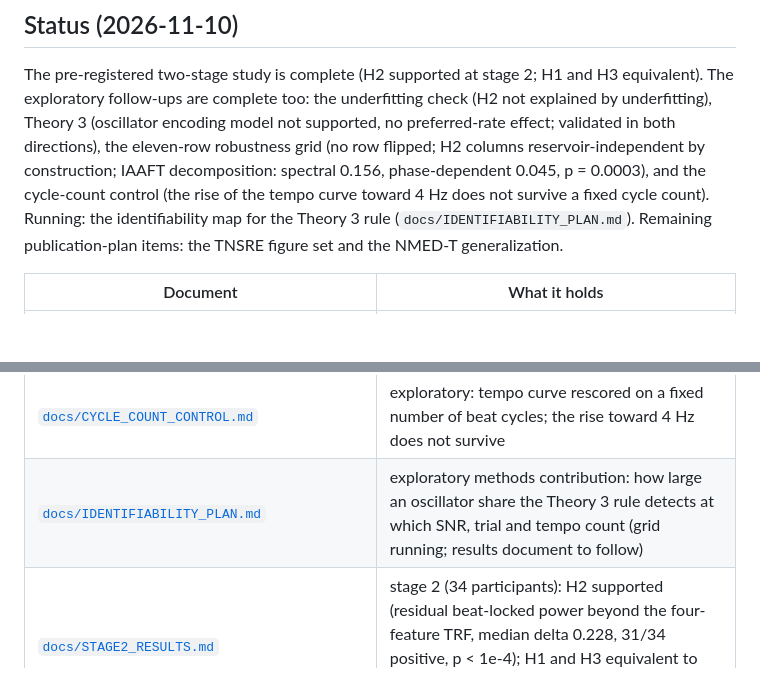
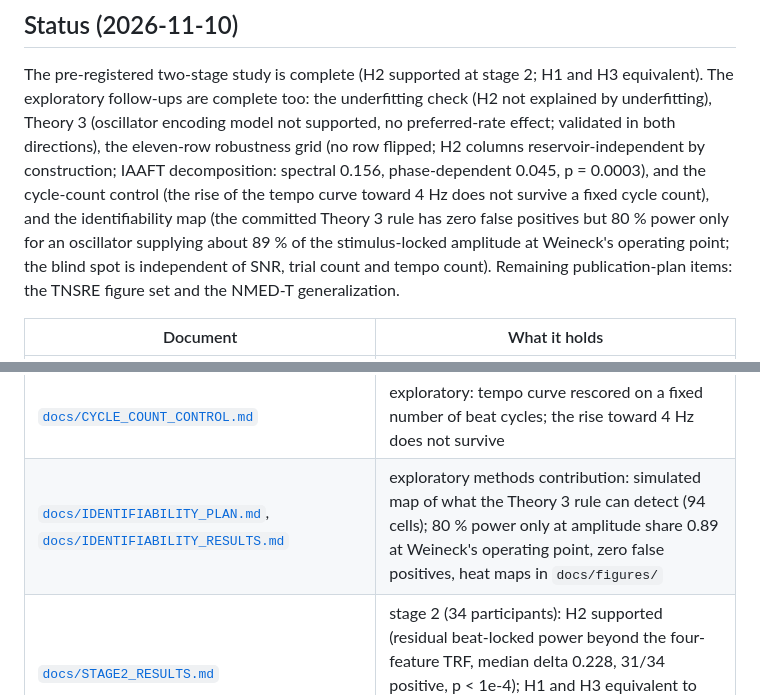
Before and after one commit to TheAwesomeAndy/arspinet-rhythmic-entrainment, a Markdown page: README.md, 2 parts joined by grey strips. GitHub-like rendering; blank space fills up the shorter version.

Commit message:
Identifiability map complete (94 cells): training-tempi axis, final heat maps, results document, FRAMING item 11 and README status

```diff
--- a/README.md
+++ b/README.md
@@ -11,9 +11,11 @@ exploratory follow-ups are complete too: the underfitting check (H2 not explaine
 Theory 3 (oscillator encoding model not supported, no preferred-rate effect; validated in both
 directions), the eleven-row robustness grid (no row flipped; H2 columns reservoir-independent by
 construction; IAAFT decomposition: spectral 0.156, phase-dependent 0.045, p = 0.0003), and the
-cycle-count control (the rise of the tempo curve toward 4 Hz does not survive a fixed cycle count).
-Running: the identifiability map for the Theory 3 rule (`docs/IDENTIFIABILITY_PLAN.md`). Remaining
-publication-plan items: the TNSRE figure set and the NMED-T generalization.
+cycle-count control (the rise of the tempo curve toward 4 Hz does not survive a fixed cycle count),
+and the identifiability map (the committed Theory 3 rule has zero false positives but 80 % power only
+for an oscillator supplying about 89 % of the stimulus-locked amplitude at Weineck's operating point;
+the blind spot is independent of SNR, trial count and tempo count). Remaining publication-plan items:
+the TNSRE figure set and the NMED-T generalization.
 
 | Document | What it holds |
 |---|---|
@@ -24,7 +26,7 @@ publication-plan items: the TNSRE figure set and the NMED-T generalization.
 | [`docs/OSCILLATOR_DECISION_RULE.md`](docs/OSCILLATOR_DECISION_RULE.md), [`docs/THEORY3_RESULTS.md`](docs/THEORY3_RESULTS.md), [`docs/lit_oscillator_models.md`](docs/lit_oscillator_models.md) | exploratory Theory 3: Hopf / resonate-and-fire / linear oscillator banks vs TRF kernels at held-out tempi; rule fixed in advance; NOT SUPPORTED, no preferred-rate effect; recovery and false-positive worlds; literature |
 | [`docs/ROBUSTNESS_PLAN.md`](docs/ROBUSTNESS_PLAN.md), [`docs/ROBUSTNESS_RESULTS.md`](docs/ROBUSTNESS_RESULTS.md) | exploratory robustness grid (seeds, rho, beta, TRF variants, IAAFT): no row flipped; audit of which rows can move; IAAFT spectral / phase decomposition |
 | [`docs/CYCLE_COUNT_CONTROL.md`](docs/CYCLE_COUNT_CONTROL.md) | exploratory: tempo curve rescored on a fixed number of beat cycles; the rise toward 4 Hz does not survive |
-| [`docs/IDENTIFIABILITY_PLAN.md`](docs/IDENTIFIABILITY_PLAN.md) | exploratory methods contribution: how large an oscillator share the Theory 3 rule detects at which SNR, trial and tempo count (grid running; results document to follow) |
+| [`docs/IDENTIFIABILITY_PLAN.md`](docs/IDENTIFIABILITY_PLAN.md), [`docs/IDENTIFIABILITY_RESULTS.md`](docs/IDENTIFIABILITY_RESULTS.md) | exploratory methods contribution: simulated map of what the Theory 3 rule can detect (94 cells); 80 % power only at amplitude share 0.89 at Weineck's operating point, zero false positives, heat maps in `docs/figures/` |
 | [`docs/STAGE2_RESULTS.md`](docs/STAGE2_RESULTS.md) | stage 2 (34 participants): H2 supported (residual beat-locked power beyond the four-feature TRF, median delta 0.228, 31/34 positive, p < 1e-4); H1 and H3 equivalent to the linear statistic; shuffled-weight reservoir matches; 13-tempo curve |
 | [`WEEK1_ASSESSMENT.md`](WEEK1_ASSESSMENT.md) | the original literature-backed assessment of the proposal and the redesign |
 | `docs/lit_*.md` | three literature reviews (entrainment-vs-evoked debate; open music-EEG datasets; reservoir/EEG novelty) |
```
Also changed, not shown: docs/FRAMING.md (+11 -4 lines), docs/IDENTIFIABILITY_RESULTS.md (+14 -1 lines), docs/figures/identifiability_tempi.png, 6 other files.
